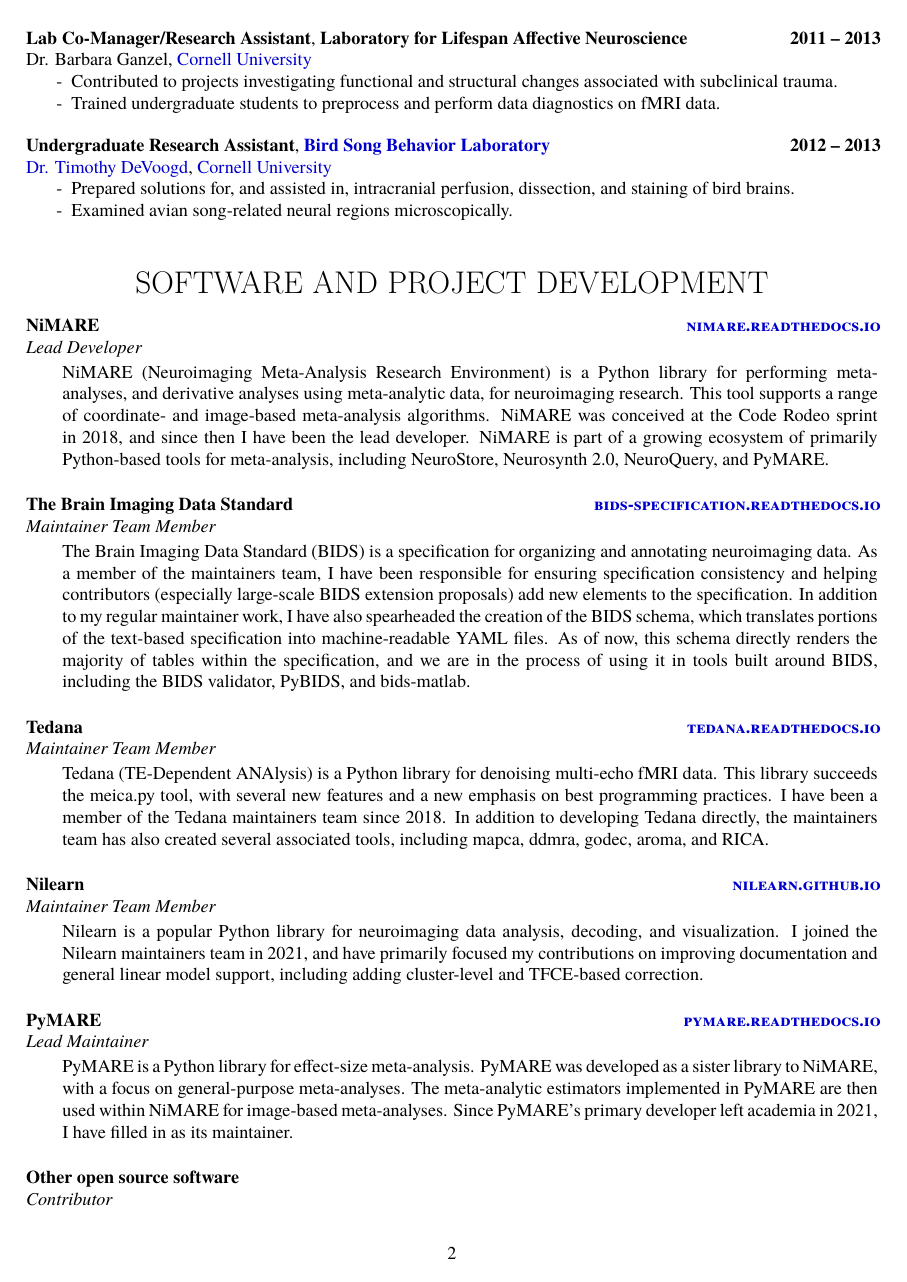
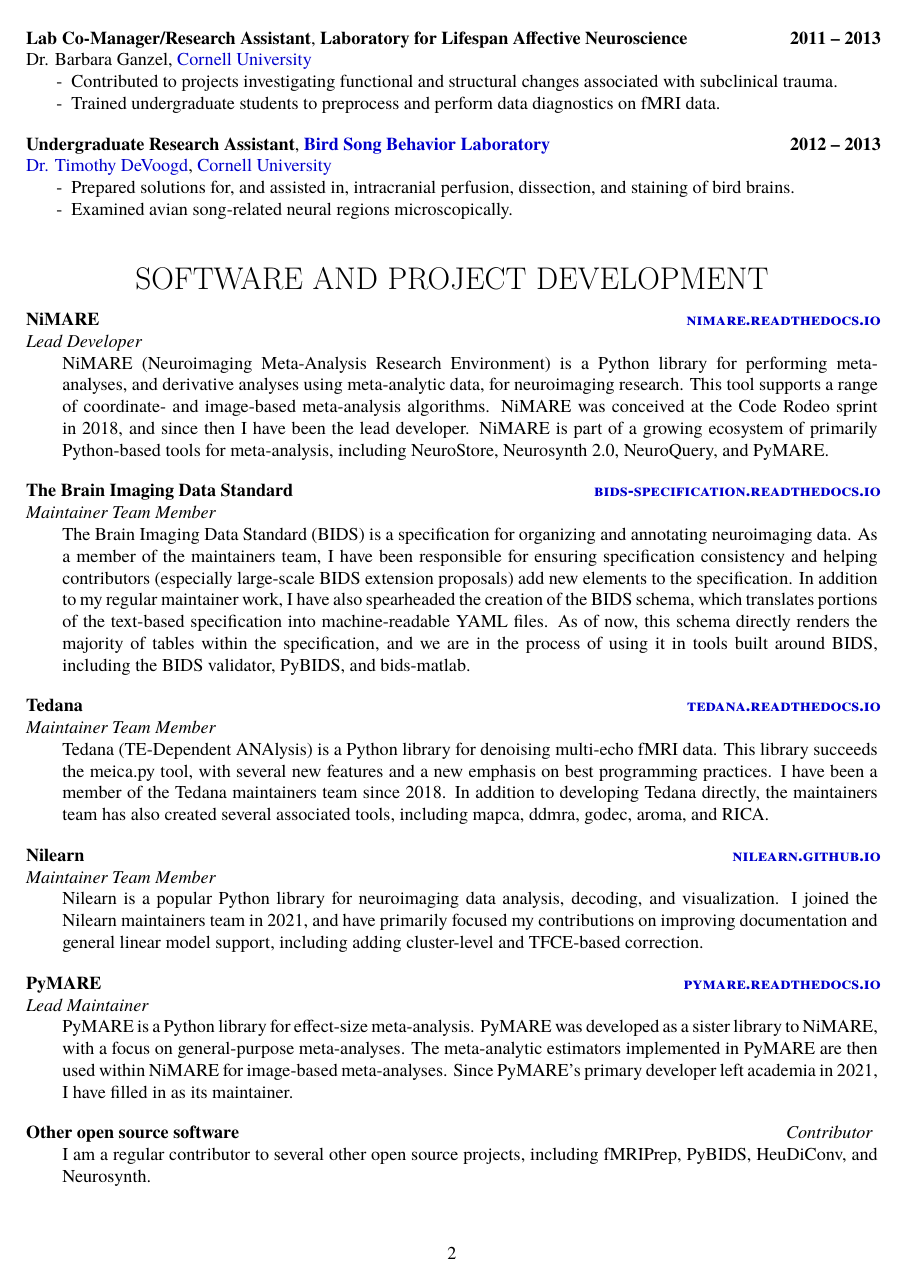
Before and after one commit to tsalo/tsalo_cv, a LaTeX CV (salo_cv.tex): page 2 of 9 before the commit and page 2 of 8 after it. The pictures show the PDF file salo_cv.pdf that the author committed with the source.

Commit message:
Fix spacing.

```diff
--- a/salo_cv.tex
+++ b/salo_cv.tex
@@ -313,6 +313,7 @@
 
 \begin{center}\sectionstyle{SOFTWARE AND PROJECT DEVELOPMENT}\end{center}
 
+\begin{samepage}
 \begin{minipage}[t]{.5\linewidth}
 	\flushleft
 	\noindent
@@ -324,9 +325,9 @@
 	\noindent
 	\textbf{\shorturl{nimare.readthedocs.io}}
 \end{minipage}
-
+\nopagebreak
 \emph{Lead Developer}
-
+\nopagebreak
 \begin{adjustwidth}{2em}{0em}
 	NiMARE (Neuroimaging Meta-Analysis Research Environment) is a Python library for performing meta-analyses,
 	and derivative analyses using meta-analytic data, for neuroimaging research.
@@ -335,9 +336,11 @@
 	NiMARE is part of a growing ecosystem of primarily Python-based tools for meta-analysis,
 	including NeuroStore, Neurosynth 2.0, NeuroQuery, and PyMARE.
 \end{adjustwidth}
+\end{samepage}
 
 \bigskip
 
+\begin{samepage}
 \begin{minipage}[t]{.5\linewidth}
 	\flushleft
 	\noindent
@@ -349,9 +352,9 @@
 	\noindent
 	\textbf{\shorturl{bids-specification.readthedocs.io}}
 \end{minipage}
-
+\nopagebreak
 \emph{Maintainer Team Member}
-
+\nopagebreak
 \begin{adjustwidth}{2em}{0em}
 	The Brain Imaging Data Standard (BIDS) is a specification for organizing and annotating neuroimaging data.
 	As a member of the maintainers team, I have been responsible for ensuring specification consistency
@@ -361,9 +364,11 @@
 	As of now, this schema directly renders the majority of tables within the specification,
 	and we are in the process of using it in tools built around BIDS, including the BIDS validator, PyBIDS, and bids-matlab.
 \end{adjustwidth}
+\end{samepage}
 
 \bigskip
 
+\begin{samepage}
 \begin{minipage}[t]{.5\linewidth}
 	\flushleft
 	\noindent
@@ -375,9 +380,9 @@
 	\noindent
 	\textbf{\shorturl{tedana.readthedocs.io}}
 \end{minipage}
-
+\nopagebreak
 \emph{Maintainer Team Member}
-
+\nopagebreak
 \begin{adjustwidth}{2em}{0em}
 	Tedana (TE-Dependent ANAlysis) is a Python library for denoising multi-echo fMRI data.
 	This library succeeds the meica.py tool, with several new features and a new emphasis on best programming practices.
@@ -385,9 +390,11 @@
 	In addition to developing Tedana directly, the maintainers team has also created several associated tools,
 	including mapca, ddmra, godec, aroma, and RICA.
 \end{adjustwidth}
+\end{samepage}
 
 \bigskip
 
+\begin{samepage}
 \begin{minipage}[t]{.5\linewidth}
 	\flushleft
 	\noindent
@@ -399,17 +406,19 @@
 	\noindent
 	\textbf{\shorturl{nilearn.github.io}}
 \end{minipage}
-
+\nopagebreak
 \emph{Maintainer Team Member}
-
+\nopagebreak
 \begin{adjustwidth}{2em}{0em}
 	Nilearn is a popular Python library for neuroimaging data analysis, decoding, and visualization.
 	I joined the Nilearn maintainers team in 2021, and have primarily focused my contributions on improving
 	documentation and general linear model support, including adding cluster-level and TFCE-based correction.
 \end{adjustwidth}
+\end{samepage}
 
 \bigskip
 
+\begin{samepage}
 \begin{minipage}[t]{.5\linewidth}
 	\flushleft
 	\noindent
@@ -421,30 +430,33 @@
 	\noindent
 	\textbf{\shorturl{pymare.readthedocs.io}}
 \end{minipage}
-
+\nopagebreak
 \emph{Lead Maintainer}
-
+\nopagebreak
 \begin{adjustwidth}{2em}{0em}
 	PyMARE is a Python library for effect-size meta-analysis.
 	PyMARE was developed as a sister library to NiMARE, with a focus on general-purpose meta-analyses.
 	The meta-analytic estimators implemented in PyMARE are then used within NiMARE for image-based meta-analyses.
 	Since PyMARE's primary developer left academia in 2021, I have filled in as its maintainer.
 \end{adjustwidth}
+\end{samepage}
 
 \bigskip
 
+\begin{samepage}
 \begin{minipage}[t]{.5\linewidth}
 	\flushleft
 	\noindent
 	\textbf{Other open source software}
 \end{minipage}
 \hfill
-
+\nopagebreak
 \emph{Contributor}
-
+\nopagebreak
 \begin{adjustwidth}{2em}{0em}
 	I am a regular contributor to several other open source projects, including fMRIPrep, PyBIDS, HeuDiConv, and Neurosynth.
 \end{adjustwidth}
+\end{samepage}
 
 \bigskip
 
```
Also changed, not shown: salo_cv.pdf, salo_cv.tex (2 more changed lines).
